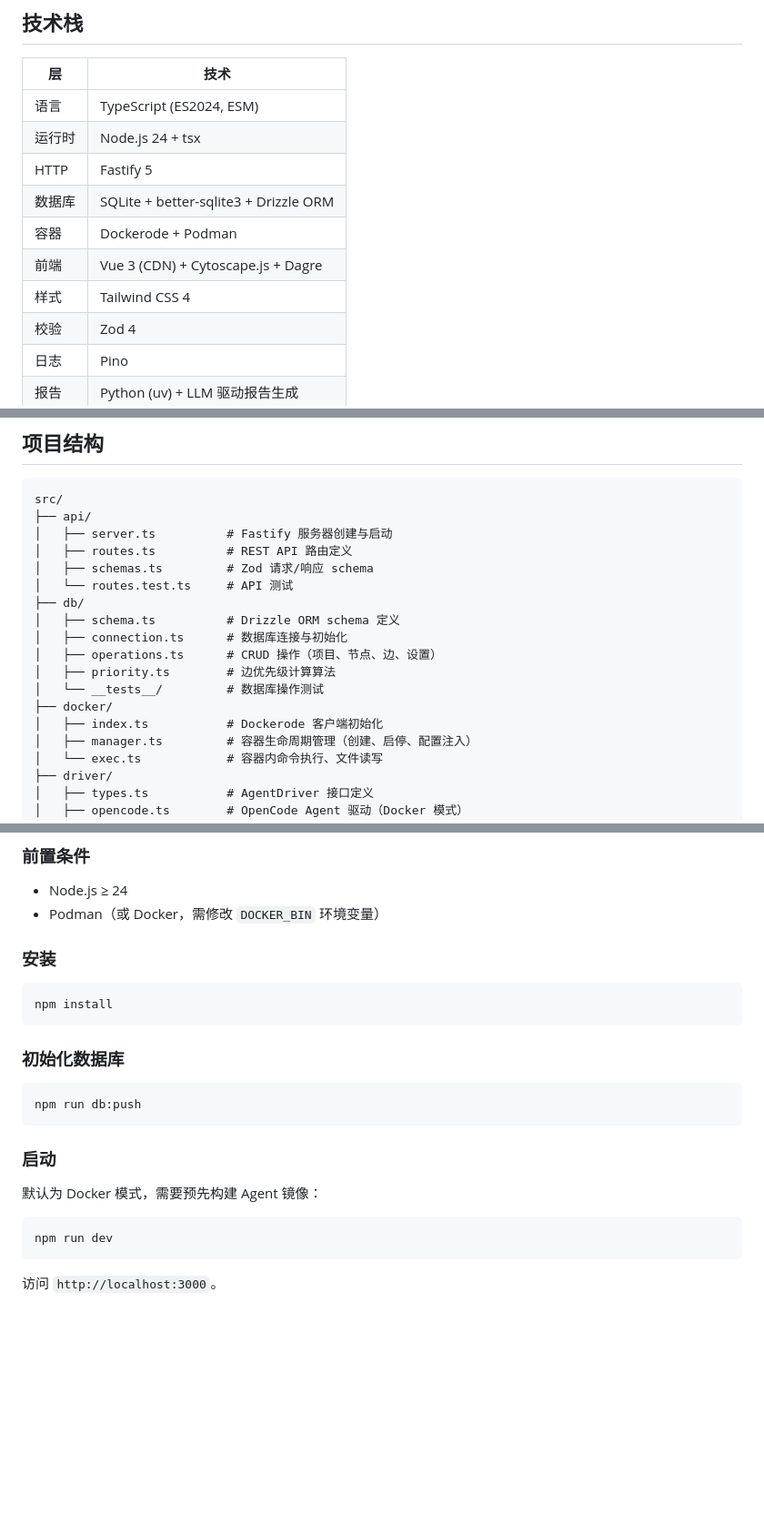
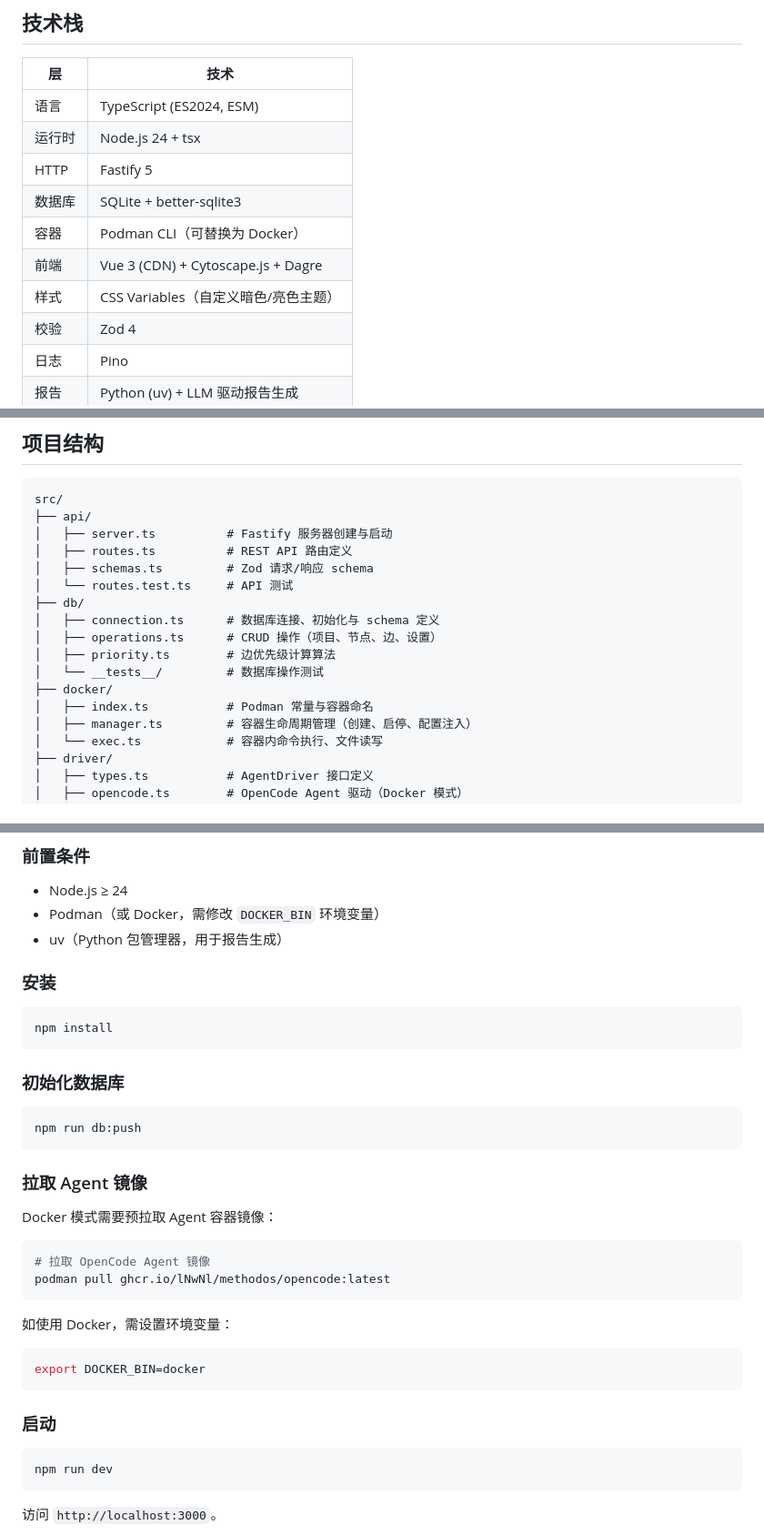
Before and after one commit to lNwNl/Methodos, a Markdown page: README.md, 3 parts joined by grey strips. Shown at 91% size. GitHub-like rendering; blank space fills up the shorter version.

Commit message:
docs: fix inaccurate tech stack, project structure, and add container pull instructions

````diff
--- a/README.md
+++ b/README.md
@@ -94,10 +94,10 @@ Plan 和 Act 执行后，Agent 输出的 JSON 会经过校验。若输出文件
 | 语言       | TypeScript (ES2024, ESM)                       |
 | 运行时     | Node.js 24 + tsx                               |
 | HTTP       | Fastify 5                                      |
-| 数据库     | SQLite + better-sqlite3 + Drizzle ORM          |
-| 容器       | Dockerode + Podman                             |
+| 数据库     | SQLite + better-sqlite3                        |
+| 容器       | Podman CLI（可替换为 Docker）                   |
 | 前端       | Vue 3 (CDN) + Cytoscape.js + Dagre             |
-| 样式       | Tailwind CSS 4                                 |
+| 样式       | CSS Variables（自定义暗色/亮色主题）             |
 | 校验       | Zod 4                                          |
 | 日志       | Pino                                           |
 | 报告       | Python (uv) + LLM 驱动报告生成                  |
@@ -113,13 +113,12 @@ src/
 │   ├── schemas.ts         # Zod 请求/响应 schema
 │   └── routes.test.ts     # API 测试
 ├── db/
-│   ├── schema.ts          # Drizzle ORM schema 定义
-│   ├── connection.ts      # 数据库连接与初始化
+│   ├── connection.ts      # 数据库连接、初始化与 schema 定义
 │   ├── operations.ts      # CRUD 操作（项目、节点、边、设置）
 │   ├── priority.ts        # 边优先级计算算法
 │   └── __tests__/         # 数据库操作测试
 ├── docker/
-│   ├── index.ts           # Dockerode 客户端初始化
+│   ├── index.ts           # Podman 常量与容器命名
 │   ├── manager.ts         # 容器生命周期管理（创建、启停、配置注入）
 │   └── exec.ts            # 容器内命令执行、文件读写
 ├── driver/
@@ -168,6 +167,7 @@ docker/
 
 - Node.js ≥ 24
 - Podman（或 Docker，需修改 `DOCKER_BIN` 环境变量）
+- uv（Python 包管理器，用于报告生成）
 
 ### 安装
 
@@ -181,9 +181,22 @@ npm install
 npm run db:push
 ```
 
+### 拉取 Agent 镜像
+
+Docker 模式需要预拉取 Agent 容器镜像：
+
+```bash
+# 拉取 OpenCode Agent 镜像
+podman pull ghcr.io/lNwNl/methodos/opencode:latest
+```
+
+如使用 Docker，需设置环境变量：
+
+```bash
+export DOCKER_BIN=docker
+```
+
 ### 启动
-
-默认为 Docker 模式，需要预先构建 Agent 镜像：
 
 ```bash
 npm run dev
````
Also changed, not shown: other parts of README.md (+5 -5 lines).
